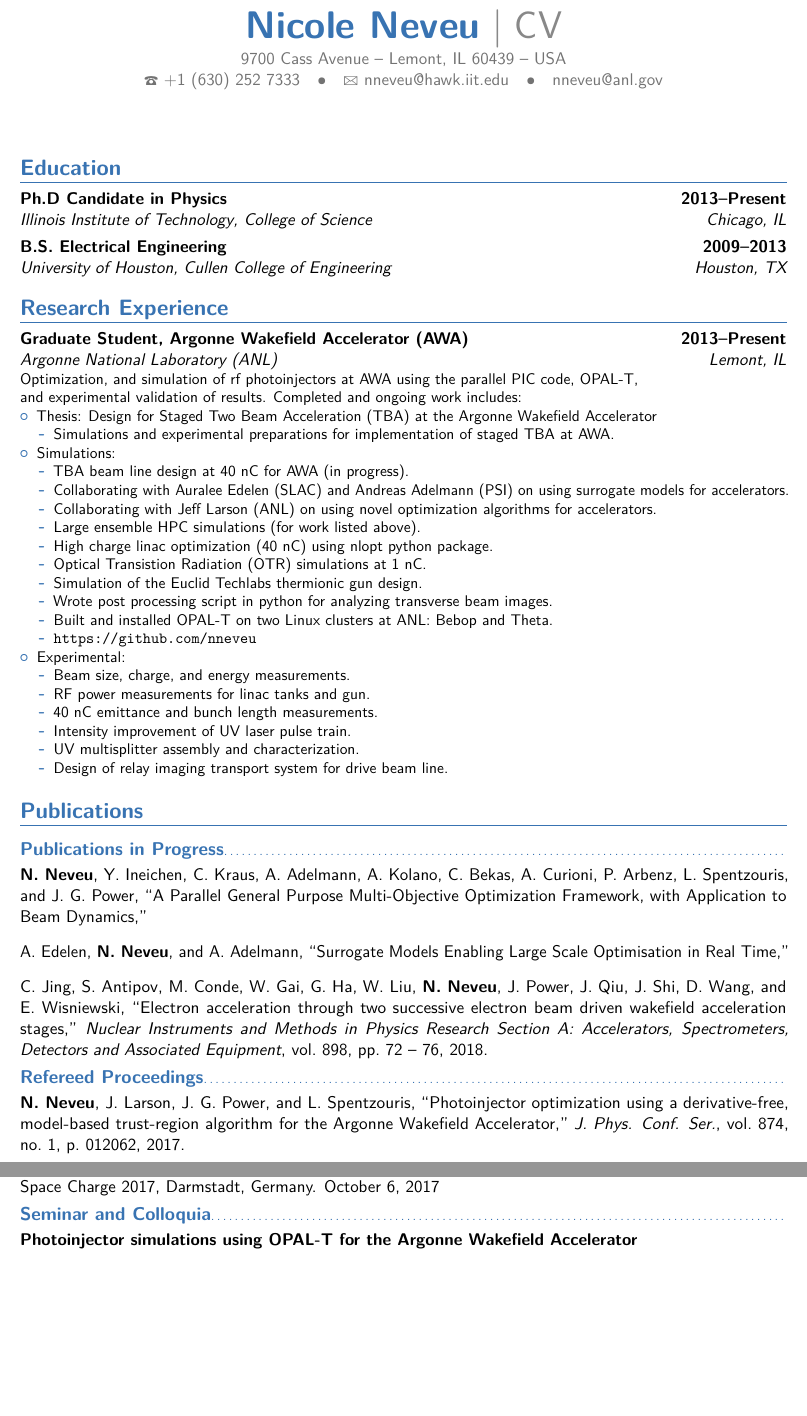
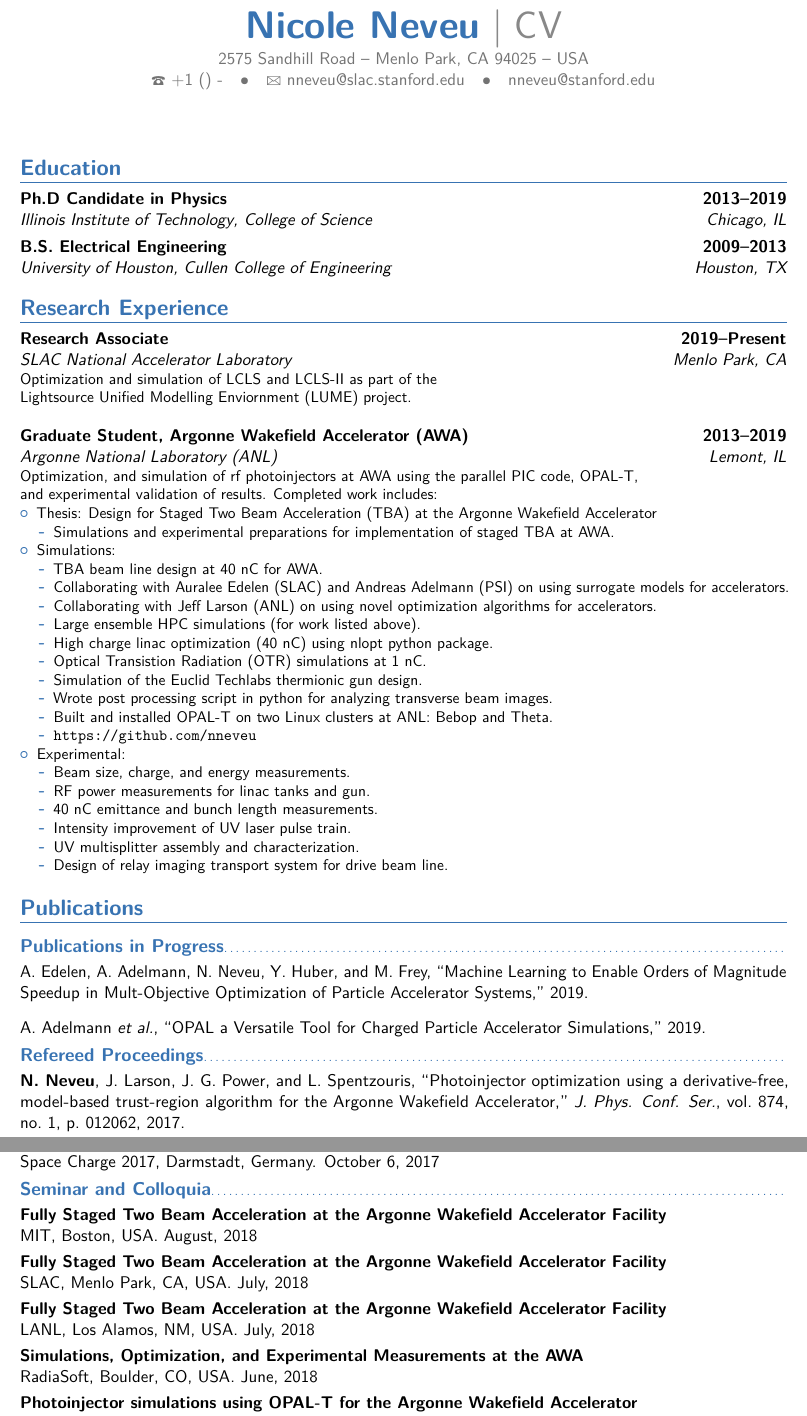
Before and after one commit to nneveu/nneveu_cv, a LaTeX CV (NeveuNicole_CV.tex): two parts of pages 1 and 2 of 3, joined at a grey line, cut so that both start at the same text, the shorter picture padded with empty space. Compiled offline with pdfLaTeX.

Commit message:
post graduation

```diff
--- a/NeveuNicole_CV.tex
+++ b/NeveuNicole_CV.tex
@@ -40,6 +38,7 @@
 
 % bibliography with mutiple entries
 \usepackage[resetlabels,labeled]{multibib}
+\newcites{papers}{}
 \newcites{inprog}{Publications in Progress}
 \newcites{refproc}{Refereed Proceedings}
 \newcites{proc}{Proceedings}
@@ -52,53 +51,13 @@
 \begin{document}
 
 \iffalse
-\recipient{Accelerator Technology and Applied Physics Division (ATAP)}{Berkeley Lab (LBNL) \\ 1 Cyclotron Road \\ Berkeley, CA 94720}
-\date{May, 2018}
+\recipient{}
+\date{month, year}
 \opening{To Whom It May Concern,}
 \closing{Thanks for your consideration,\vspace{3em}}
 %\enclosure[Attached]{curriculum vit\ae{}}
 \makelettertitle
 %\vspace{-4em}
-
-As a PhD candidate in physics at the Illinois Institute of Technology (IIT),
-I am carrying out my thesis work
-at the Argonne Wakefield Accelerator (AWA) facility.
-I expect to defend by September 2018,
-with my thesis centered on beam line design, simulation, optimization,
-and experimental preparation of staged two beam acceleration (TBA) at the AWA.
-During this work,
-I have enjoyed learning about computational accelerator physics.
-I am interested in the opening to model collective effects at ATAP, because it could give me the opportunity to continue in this field.
-
-I have modeled both high and low charge photoinjectors at AWA as well as
-a thermionic gun developed by Euclid Techlabs. My recent simulation
-work takes place on Bebop,
-a HPC cluster provided by the Laboratory Computing Resource Center (LCRC)
-at Argonne National Laboratory (ANL).
-My primary focus is on beam line design
-and optimization for high charge (40~nC) TBA experiments.
-I also preform experimental measurements to verify and improve
-our model and control of high charge beams.
-
-I use the parallel, open source, and 3D particle-in-cell code OPAL-T.
-I have been collaborating with the developers by contributing to their
-python tools and aiding in testing of new features.
-I also use the open source parallel python code developed by Jeff Larson (ANL) and others in the library libensemble.
-I use this library, in combination with generating functions I write
-to manage multiple parallel instances of OPAL-T running in the same batch job to perform large scale ensemble optimizations or sampling.
-I have used the built in genetic algorithm and parallel framework that is
-incorporated into OPAL and the python nlopt package for optimizations.
-I have also begun investigating surrogate models for accelerators based on supervised learning and polynomial chaos in collaboration with Andreas Adelmann (PSI) and Auralee Edelen (SLAC).
-The goal of this work is to aid  accelerator operations by
-decreasing the time needed to manually tune the machine.
-
-
-My colleagues and I have installed OPAL-T on the ANL HPC machines Bebop and Blues. More recently, we were awarded a Director's Discretionary allocation to extend our work on Theta, an Argonne Leadership Computing Facility (ALCF) machine. Our work on Theta focuses on high fidelity simulations,
-including scaling studies and preparations for realistic, one-to-one simulations
-for hand off to QuickPIC simulations in collaboration with the UCLA plasma wakefield group.
-
-My past research experience aligns well with the ongoing work at ATAP.  My aim is to continue learning about the field of computational accelerator physics, and contribute to this field in the future. As my career unfolds, I also hope to continue contributing to open source projects in a sustainable and forward thinking way.
-
 
 \vspace{3em}
 
@@ -109,21 +68,21 @@ My past research experience aligns well with the ongoing work at ATAP.  My aim i
 
 \name{Nicole}{Neveu}
 \title{CV}                               % optional, remove / comment the line if not wanted
-\address{9700 Cass Avenue}{Lemont, IL 60439}{USA}% optional, remove / comment the line if not wanted; the "postcode city" and and "country" arguments can be omitted or provided empty
+\address{2575 Sandhill Road}{Menlo Park, CA 94025}{USA}% optional, remove / comment the line if not wanted; the "postcode city" and and "country" arguments can be omitted or provided empty
 %\phone[mobile]{+1~(234)~567~890}
-\phone[fixed]{+1~(630)~252~7333}
+\phone[fixed]{+1~()~-}
 %\phone[fax]{+3~(456)~789~012}
-\email{nneveu@hawk.iit.edu}
-\extrainfo{nneveu@anl.gov}
+\email{nneveu@slac.stanford.edu}
+\extrainfo{nneveu@stanford.edu}
 \makecvtitle
 
 \section{Education}
-\cventry{Chicago, IL}{Illinois Institute of Technology}{Ph.D Candidate in Physics}{2013--Present}{College of Science}{}%{\textit{Grade}}{Description}  % arguments 3 to 6 can be left empty
+\cventry{Chicago, IL}{Illinois Institute of Technology}{Ph.D Candidate in Physics}{2013--2019}{College of Science}{}%{\textit{Grade}}{Description}  % arguments 3 to 6 can be left empty
 \cventry{Houston, TX}{University of Houston}{B.S. Electrical Engineering}{2009--2013}{Cullen College of Engineering}{}
 
 \iffalse
 \section{Ph.D Thesis}
-\cvitem{Title}{\emph{Towards Staged Two Beam Acceleration at the Argonne Wakefield Accelerator}}
+\cvitem{Title}{\emph{Design for  Staged Two Beam Acceleration at the Argonne Wakefield Accelerator}}
 \cvitem{Advisors}{Linda Spentzouris, John Power}
 \cvitem{Summary}{
 	I discuss beam line design, simulation, and optimization, of a
@@ -133,9 +92,14 @@ My past research experience aligns well with the ongoing work at ATAP.  My aim i
 \fi
 
 \section{Research Experience}
-\cventry{Lemont, IL}{Argonne National Laboratory (ANL)}{Graduate Student, Argonne Wakefield Accelerator (AWA)}{2013--Present}{}{
+\cventry{Menlo Park, CA}{SLAC National Accelerator Laboratory}{Research Associate}{2019--Present}{}{
+Optimization and simulation of LCLS and LCLS-II as part of the \newline
+Lightsource Unified Modelling Enviornment (LUME) project.
+\newline}
+
+\cventry{Lemont, IL}{Argonne National Laboratory (ANL)}{Graduate Student, Argonne Wakefield Accelerator (AWA)}{2013--2019}{}{
 Optimization, and simulation of rf photoinjectors at AWA using
-the parallel PIC code, OPAL-T, \newline and experimental validation of results. Completed and ongoing work includes:
+the parallel PIC code, OPAL-T, \newline and experimental validation of results. Completed work includes:
 \begin{itemize}%
 	\item Thesis: Design for Staged Two Beam Acceleration (TBA) at the Argonne Wakefield Accelerator
 	\begin{itemize}
@@ -143,7 +107,7 @@ the parallel PIC code, OPAL-T, \newline and experimental validation of results.
 	\end{itemize}
 	\item Simulations:
 	\begin{itemize}%
-		\item TBA beam line design at 40 nC for AWA (in progress).
+		\item TBA beam line design at 40 nC for AWA.
 		\item Collaborating with Auralee Edelen (SLAC) and Andreas Adelmann (PSI) on using surrogate models for accelerators.
 		\item Collaborating with Jeff Larson (ANL) on using novel optimization algorithms for accelerators.
 		\item Large ensemble HPC simulations (for work listed above).
@@ -189 +156,2 @@ the parallel PIC code, OPAL-T, \newline and experimental validation of results.
+\vspace{0.3em}
 
@@ -193,6 +165,25 @@ Space Charge 2017, Darmstadt, Germany. October 6, 2017
 
 \subsection{Seminar and Colloquia}
 %\subsection{Other Talks}
+\textbf{Fully  Staged Two Beam Acceleration at the Argonne Wakefield Accelerator
+	Facility}\newline
+MIT, Boston, USA. August, 2018
+\vspace{0.3em}
+
+\textbf{Fully  Staged Two Beam Acceleration at the Argonne Wakefield Accelerator
+	Facility}\newline
+SLAC, Menlo Park, CA, USA. July, 2018
+\vspace{0.3em}
+
+\textbf{Fully  Staged Two Beam Acceleration at the Argonne Wakefield Accelerator
+	Facility}\newline
+LANL, Los Alamos, NM, USA. July, 2018
+\vspace{0.3em}
+
+\textbf{Simulations, Optimization, and Experimental Measurements at the AWA}\newline
+RadiaSoft, Boulder, CO, USA. June, 2018
+\vspace{0.3em}
+
 \textbf{Photoinjector simulations using OPAL-T for the Argonne Wakefield Accelerator}\newline
 Beam Dynamics Palaver AMAS, Paul Scherrer Institute, Villigen, Switzerland. May 23, 2017
 \vspace{0.3em}
```
Also changed, not shown: cvparts/inprog.bib (+20 -25 lines), cvparts/papers.bib (added, +34 -0 lines), cvparts/proceedings.bib (+14 -0 lines), NeveuNicole_CV.tex (20 more changed lines).
